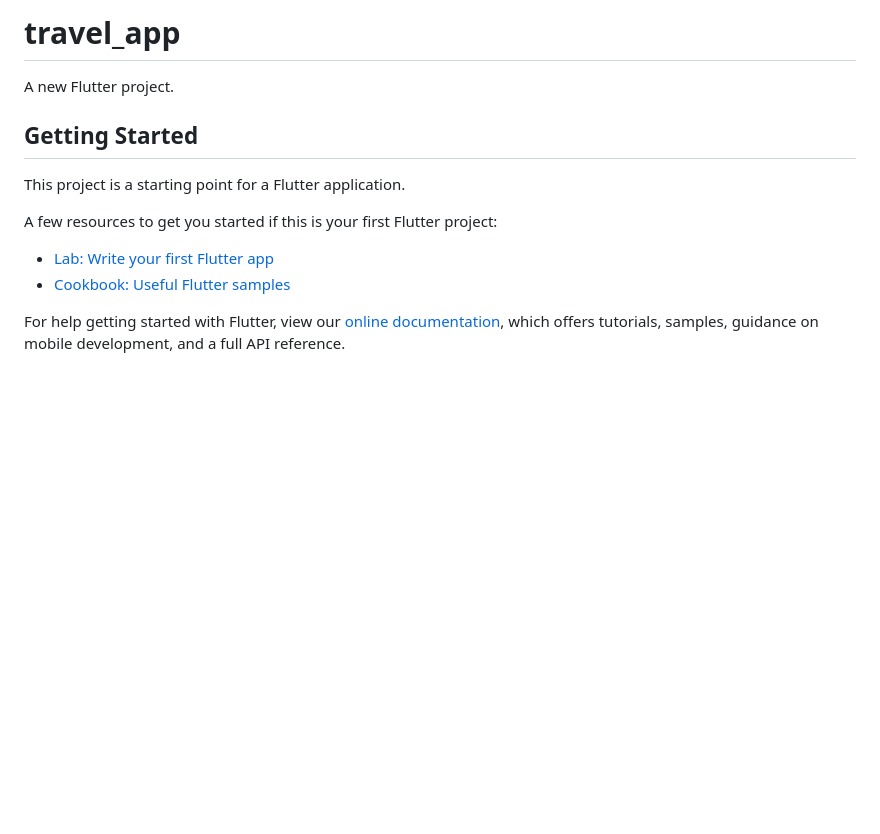
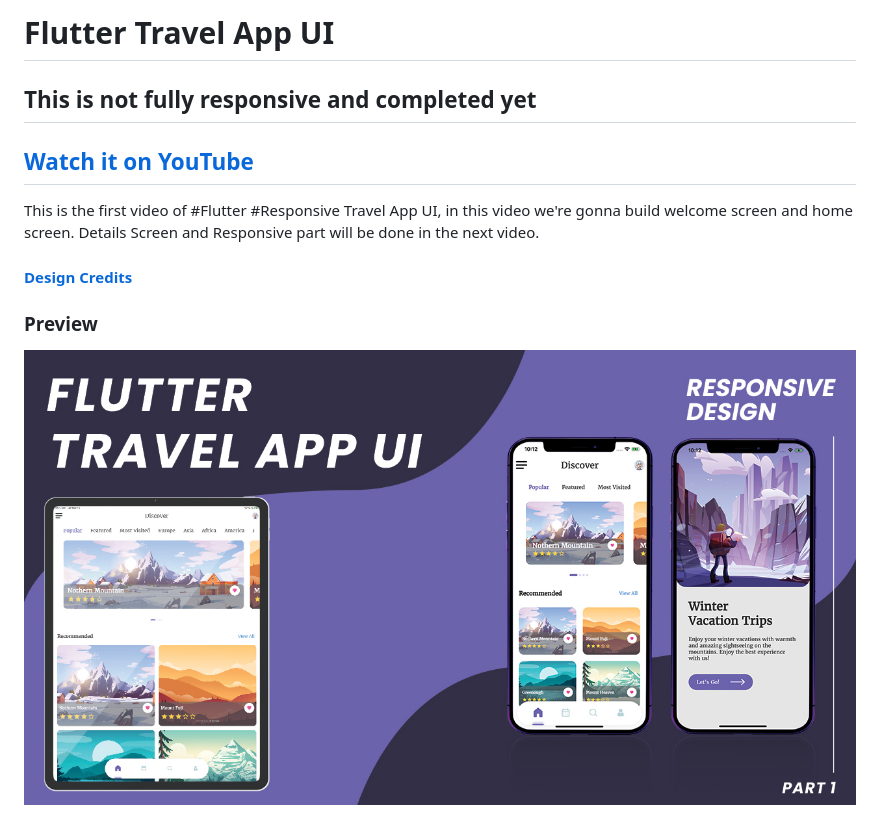
Before and after one commit to gihan667/flutter-travel-app, a Markdown page: README.md, the part around the change. Drawn GitHub-style; pictures changed too: preview.jpg (added); blank space fills up the shorter version.

Commit message:
read me and preview added

```diff
--- a/README.md
+++ b/README.md
@@ -1,16 +1,12 @@
-# travel_app
+# Flutter Travel App UI
 
-A new Flutter project.
+## This is not fully responsive and completed yet
+## [Watch it on YouTube](https://youtu.be/jTTRWTAwcBU)
 
-## Getting Started
+This is the first video of #Flutter #Responsive Travel App UI, in this video we're gonna build welcome screen and home screen. Details Screen and Responsive part will be done in the next video.
 
-This project is a starting point for a Flutter application.
+#### [Design Credits](https://www.behance.net/gallery/111883599/Travel-App?tracking_source=search_projects_recommended%7Ctravel%20app)
 
-A few resources to get you started if this is your first Flutter project:
+### Preview
 
-- [Lab: Write your first Flutter app](https://flutter.dev/docs/get-started/codelab)
-- [Cookbook: Useful Flutter samples](https://flutter.dev/docs/cookbook)
-
-For help getting started with Flutter, view our
-[online documentation](https://flutter.dev/docs), which offers tutorials,
-samples, guidance on mobile development, and a full API reference.
+![App UI](/preview.jpg)
```
